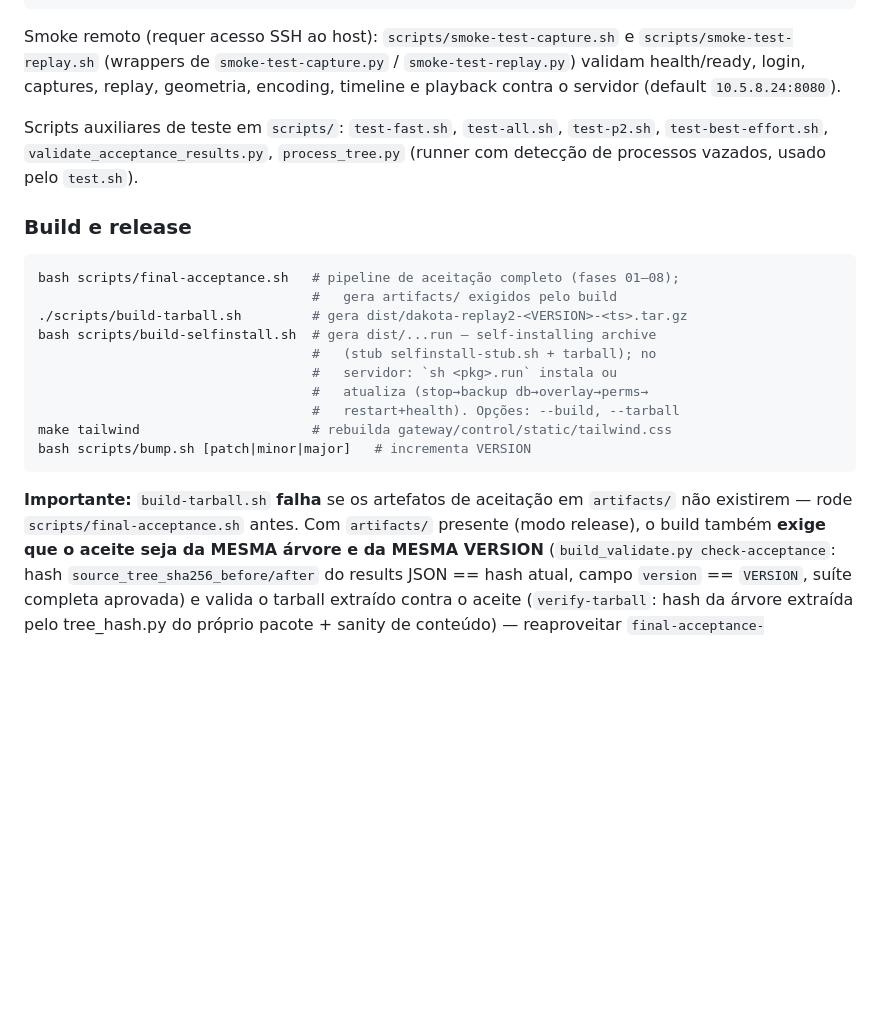
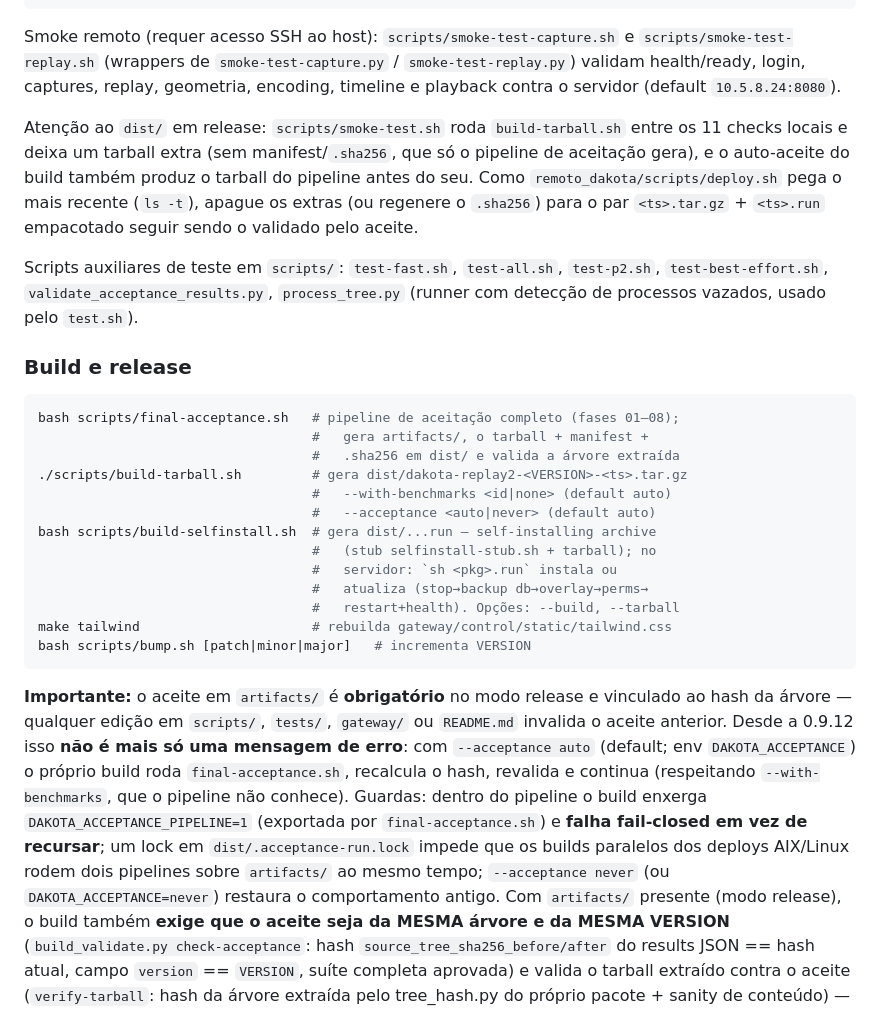
Before and after one commit to jeffersonmachado/replay2, a Markdown page: AGENTS.md, the part around the change. Drawn GitHub-style; blank space fills up the shorter version.

Commit message:
docs(build): documenta --acceptance no AGENTS.md e o cuidado com o dist/ em release
- Secao 4 (Build e release): o bloco de comandos mostra --with-benchmarks e
  --acceptance; o paragrafo 'Importante' explica que o aceite obrigatorio agora
  e executado pelo proprio build (auto-aceite), com as guardas
  DAKOTA_ACCEPTANCE_PIPELINE / lock em dist/ e o kill-switch --acceptance never.
- Nota operacional: smoke-test.sh roda build-tarball.sh entre os checks e o
  auto-aceite tambem builda antes; como o deploy.sh pega o mais recente por
  'ls -t', apagar os tarballs extras (ou regerar o .sha256) mantem o par
  validado pelo aceite como o mais recente.

AGENTS.md nao entra no hash da arvore: aceite dbcf5bcd segue valido.

````diff
--- a/AGENTS.md
+++ b/AGENTS.md
@@ -797,6 +797,13 @@ Smoke remoto (requer acesso SSH ao host): `scripts/smoke-test-capture.sh` e
 geometria, encoding, timeline e playback contra o servidor (default
 `10.5.8.24:8080`).
 
+Atenção ao `dist/` em release: `scripts/smoke-test.sh` roda `build-tarball.sh`
+entre os 11 checks locais e deixa um tarball extra (sem manifest/`.sha256`, que
+só o pipeline de aceitação gera), e o auto-aceite do build também produz o
+tarball do pipeline antes do seu. Como `remoto_dakota/scripts/deploy.sh` pega o
+mais recente (`ls -t`), apague os extras (ou regenere o `.sha256`) para o par
+`<ts>.tar.gz` + `<ts>.run` empacotado seguir sendo o validado pelo aceite.
+
 Scripts auxiliares de teste em `scripts/`: `test-fast.sh`, `test-all.sh`,
 `test-p2.sh`, `test-best-effort.sh`, `validate_acceptance_results.py`,
 `process_tree.py` (runner com detecção de processos vazados, usado pelo
@@ -806,8 +813,11 @@ Scripts auxiliares de teste em `scripts/`: `test-fast.sh`, `test-all.sh`,
 
 ```bash
 bash scripts/final-acceptance.sh   # pipeline de aceitação completo (fases 01–08);
-                                   #   gera artifacts/ exigidos pelo build
+                                   #   gera artifacts/, o tarball + manifest +
+                                   #   .sha256 em dist/ e valida a árvore extraída
 ./scripts/build-tarball.sh         # gera dist/dakota-replay2-<VERSION>-<ts>.tar.gz
+                                   #   --with-benchmarks <id|none> (default auto)
+                                   #   --acceptance <auto|never> (default auto)
 bash scripts/build-selfinstall.sh  # gera dist/...run — self-installing archive
                                    #   (stub selfinstall-stub.sh + tarball); no
                                    #   servidor: `sh <pkg>.run` instala ou
@@ -817,8 +827,18 @@ make tailwind                      # rebuilda gateway/control/static/tailwind.cs
 bash scripts/bump.sh [patch|minor|major]   # incrementa VERSION
 ```
 
-**Importante:** `build-tarball.sh` **falha** se os artefatos de aceitação em
-`artifacts/` não existirem — rode `scripts/final-acceptance.sh` antes. Com
+**Importante:** o aceite em `artifacts/` é **obrigatório** no modo release e
+vinculado ao hash da árvore — qualquer edição em `scripts/`, `tests/`,
+`gateway/` ou `README.md` invalida o aceite anterior. Desde a 0.9.12 isso **não
+é mais só uma mensagem de erro**: com `--acceptance auto` (default; env
+`DAKOTA_ACCEPTANCE`) o próprio build roda `final-acceptance.sh`, recalcula o
+hash, revalida e continua (respeitando `--with-benchmarks`, que o pipeline não
+conhece). Guardas: dentro do pipeline o build enxerga
+`DAKOTA_ACCEPTANCE_PIPELINE=1` (exportada por `final-acceptance.sh`) e **falha
+fail-closed em vez de recursar**; um lock em `dist/.acceptance-run.lock` impede
+que os builds paralelos dos deploys AIX/Linux rodem dois pipelines sobre
+`artifacts/` ao mesmo tempo; `--acceptance never` (ou
+`DAKOTA_ACCEPTANCE=never`) restaura o comportamento antigo. Com
 `artifacts/` presente (modo release), o build também **exige que o aceite
 seja da MESMA árvore e da MESMA VERSION** (`build_validate.py
 check-acceptance`: hash `source_tree_sha256_before/after` do results JSON ==
````
